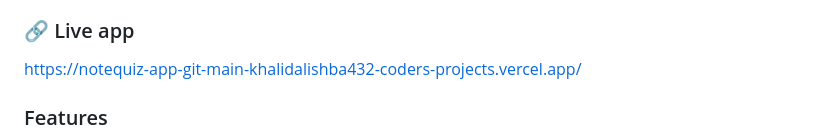
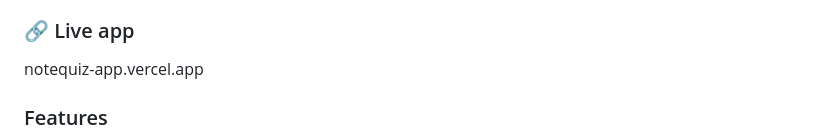
Before and after one commit to khalidalishba432-coder/notequiz-app, a Markdown page: README.md, the part around the change. Drawn GitHub-style.

```diff
--- a/README.md
+++ b/README.md
@@ -6,7 +6,7 @@
 Students cramming before an exam often have pages of raw, disorganized notes and no time to turn them into study material. Making your own practice questions is one of the best ways to check if you actually understand something — but it's slow to do by hand. NoteQuiz does it in seconds, for any student, on any subject.
 
 ### 🔗 Live app
-https://notequiz-app-git-main-khalidalishba432-coders-projects.vercel.app/
+notequiz-app.vercel.app
 ### Features
 - Paste any raw class notes (any subject, any length)
 - Get an AI-generated 5–8 bullet point summary of the key concepts
```
